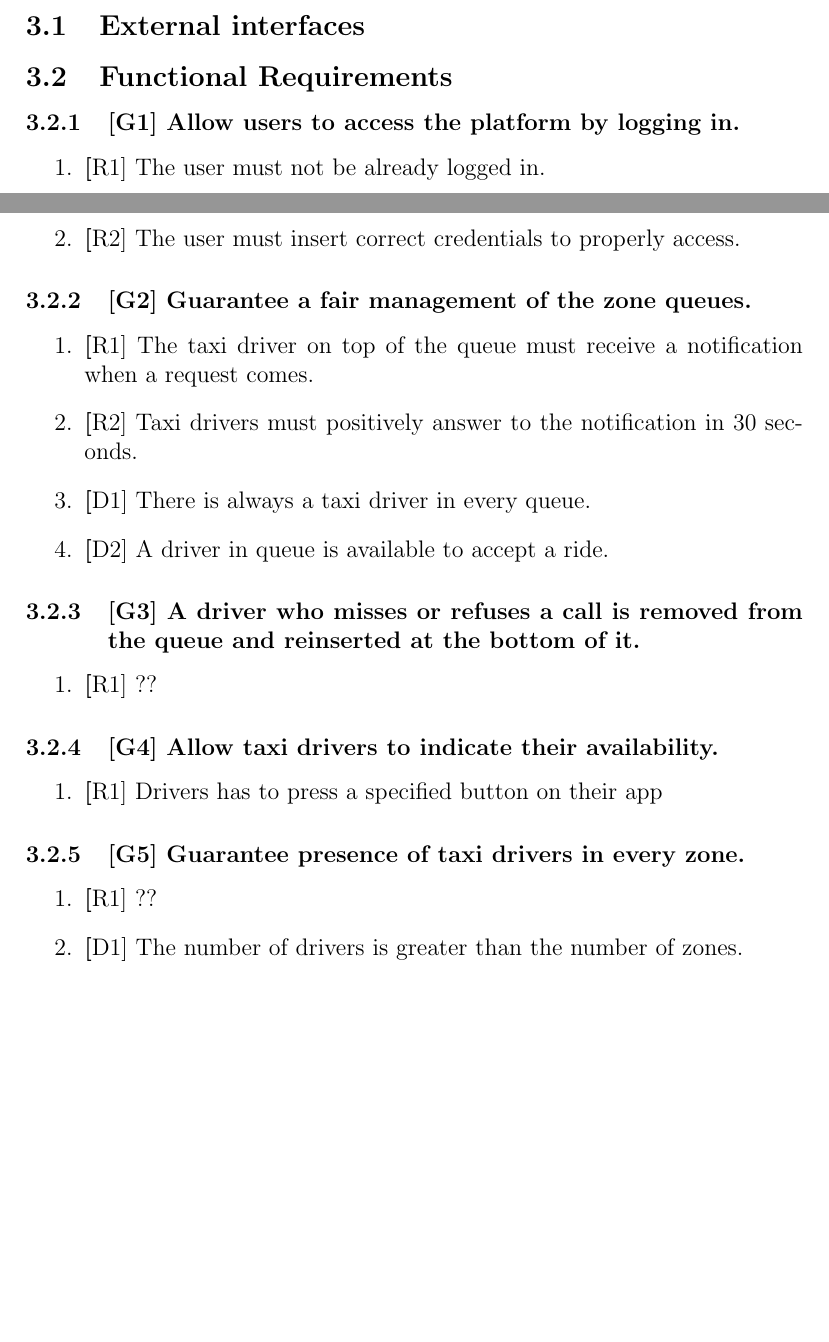
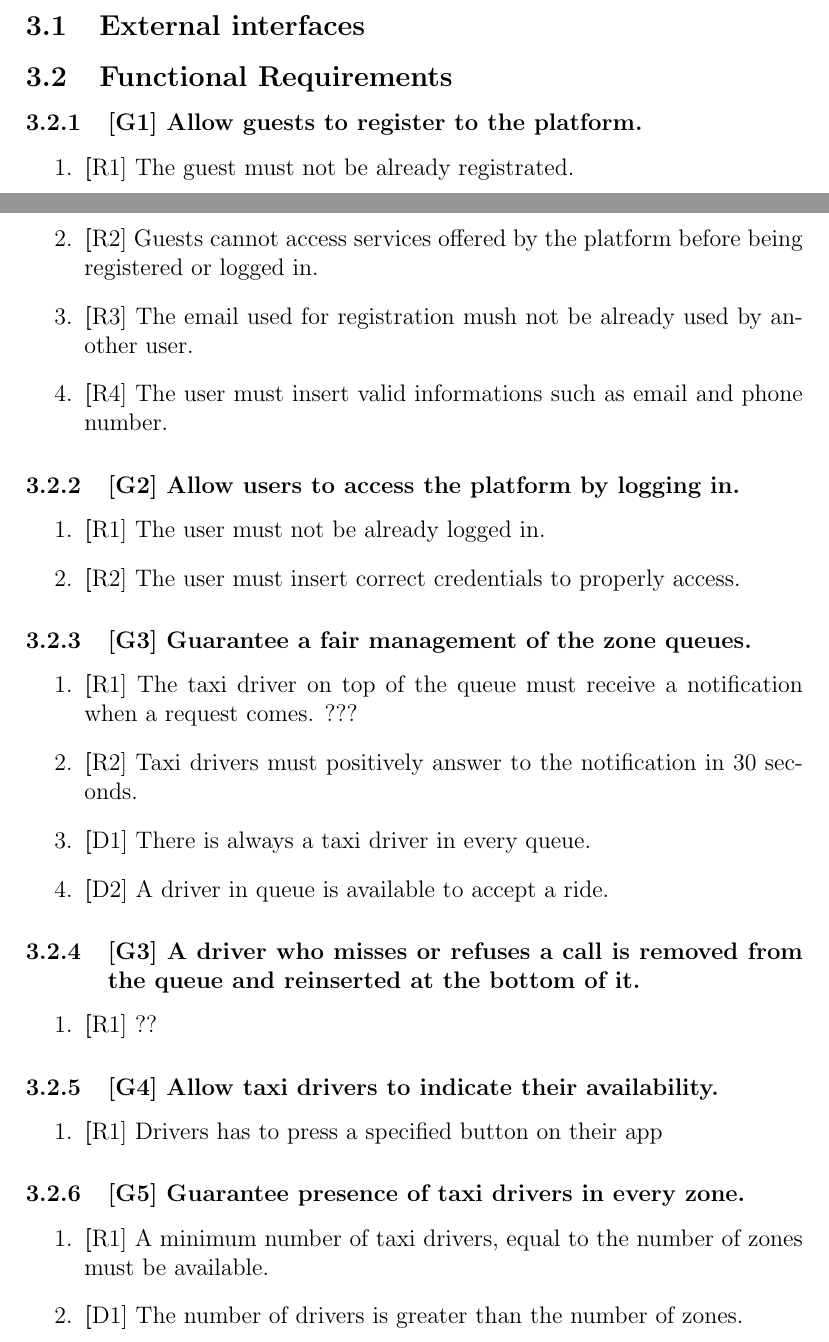
Before and after one commit to Matt8white/MyTaxiService-Albanese-Bianchi-Carlucci, a LaTeX document (src/rasd.tex, which reads src/subfiles/requirements.tex): two parts of pages 5 and 6 of 9, joined at a grey line, cut so that both start at the same text, the shorter picture padded with empty space. Compiled offline with pdfLaTeX.

Commit message:
Little modifications in goals

```diff
--- a/src/subfiles/requirements.tex
+++ b/src/subfiles/requirements.tex
@@ -9,25 +9,33 @@
 % disponibilita' tassista (solo app)
 
 \subsection{Functional Requirements}
-\subsubsection{[G1] Allow users to access the platform by logging in.}
+\subsubsection{[G1] Allow guests to register to the platform.}
+	\begin{enumerate}
+	\item \textbf [R1] The guest must not be already registrated.
+	\item \textbf [R2] Guests cannot access services offered by the platform before being registered or logged in.
+	\item \textbf [R3] The email used for registration mush not be already used by another user.
+	\item \textbf [R4] The user must insert valid informations such as email and phone number.
+	\end{enumerate}
+
+\subsubsection{[G2] Allow users to access the platform by logging in.}
 	\begin{enumerate}
 	\item \textbf [R1] The user must not be already logged in.
 	\item \textbf [R2] The user must insert correct credentials to properly access.
 	\end{enumerate}
 
-\subsubsection{[G2] Guarantee a fair management of the zone queues.}
+\subsubsection{[G3] Guarantee a fair management of the zone queues.}
 	\begin{enumerate}
-	\item \textbf [R1] The taxi driver on top of the queue must receive a notification when a request comes.
+	\item \textbf [R1] The taxi driver on top of the queue must receive a notification when a request comes. ???
 	\item \textbf [R2] Taxi drivers must positively answer to the notification in 30 seconds.
 	\item \textbf [D1] There is always a taxi driver in every queue.
 	\item \textbf [D2] A driver in queue is available to accept a ride.
 	\end{enumerate}
-
+%????
 \subsubsection{[G3] A driver who misses or refuses a call is removed from the queue and reinserted at the bottom of it.}
 	\begin{enumerate}
 	\item \textbf [R1] ??
 	\end{enumerate}
-
+%????
 \subsubsection{[G4] Allow taxi drivers to indicate their availability.}
 	\begin{enumerate}
 	\item \textbf [R1] Drivers has to press a specified button on their app
@@ -35,7 +43,7 @@
 
 \subsubsection{[G5] Guarantee presence of taxi drivers in every zone.}
 	\begin{enumerate}
-	\item \textbf [R1] ??
+	\item \textbf [R1] A minimum number of taxi drivers, equal to the number of zones must be available.
 	\item \textbf [D1] The number of drivers is greater than the number of zones.
 	\end{enumerate}
 
```
Also changed, not shown: src/subfiles/requirements.tex (2 more changed lines).
